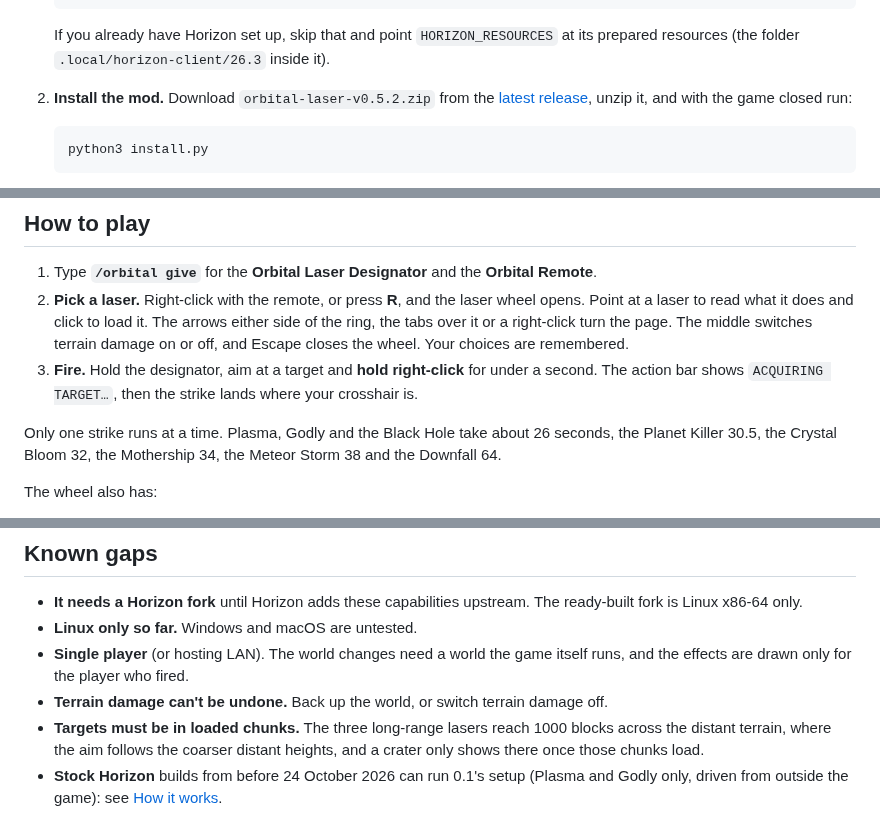
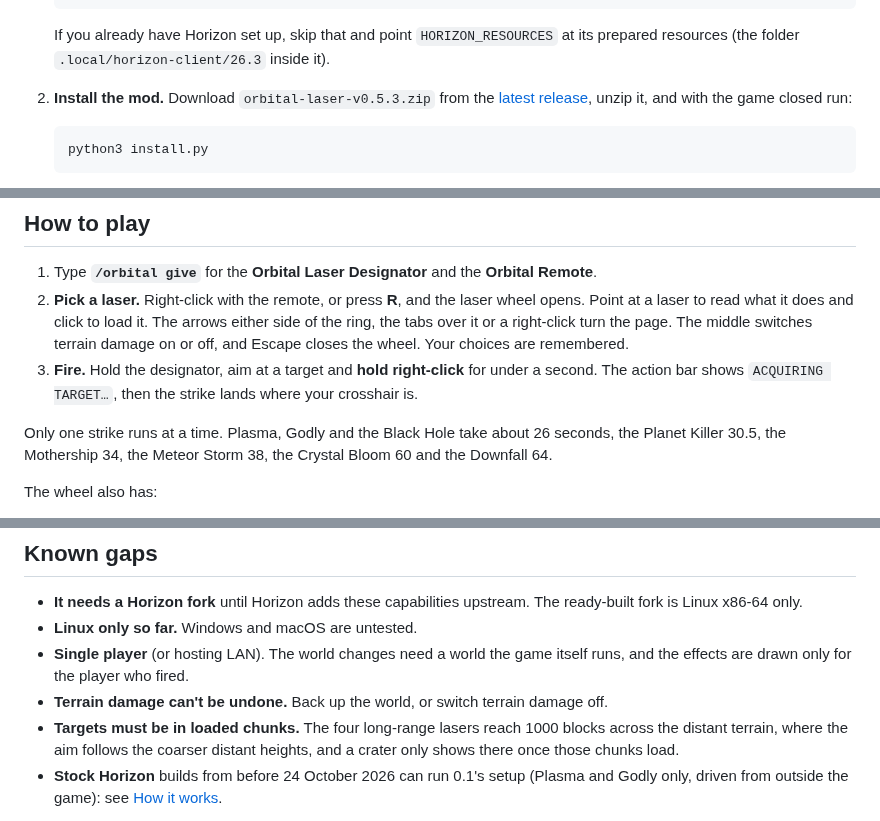
Before and after one commit to Stink-O/orbital-laser, a Markdown page: README.md, 3 parts joined by grey strips. Drawn GitHub-style.

````diff
--- a/README.md
+++ b/README.md
@@ -133,7 +136,7 @@ the Crystal Bloom reach 1000. [How it works](docs/HOW-IT-WORKS.md#the-lasers-in-
    If you already have Horizon set up, skip that and point `HORIZON_RESOURCES` at its prepared resources (the folder
    `.local/horizon-client/26.3` inside it).
 
-2. **Install the mod.** Download `orbital-laser-v0.5.2.zip` from the
+2. **Install the mod.** Download `orbital-laser-v0.5.3.zip` from the
    [latest release](https://github.com/Stink-O/orbital-laser/releases/latest), unzip it, and with the game closed run:
 
    ```sh
@@ -218,7 +221,7 @@ the reason on its row first.
    `ACQUIRING TARGET…`, then the strike lands where your crosshair is.
 
 Only one strike runs at a time. Plasma, Godly and the Black Hole take about 26 seconds, the Planet Killer 30.5, the
-Crystal Bloom 32, the Mothership 34, the Meteor Storm 38 and the Downfall 64.
+Mothership 34, the Meteor Storm 38, the Crystal Bloom 60 and the Downfall 64.
 
 The wheel also has:
 
@@ -266,7 +269,7 @@ Controls → Key Binds**, the *Orbital Laser* section at the bottom.
 - **Single player** (or hosting LAN). The world changes need a world the game itself runs, and the effects are drawn
   only for the player who fired.
 - **Terrain damage can't be undone.** Back up the world, or switch terrain damage off.
-- **Targets must be in loaded chunks.** The three long-range lasers reach 1000 blocks across the distant terrain, where
+- **Targets must be in loaded chunks.** The four long-range lasers reach 1000 blocks across the distant terrain, where
   the aim follows the coarser distant heights, and a crater only shows there once those chunks load.
 - **Stock Horizon** builds from before 24 October 2026 can run 0.1's setup (Plasma and Godly only, driven from outside
   the game): see [How it works](docs/HOW-IT-WORKS.md#stock-horizon).
````
Also changed, not shown: other parts of README.md (+19 -16 lines), docs/CHANGES.md (+19 -1 lines), docs/21-crystal-bloom-bloom.jpg (added), docs/22-crystal-bloom-prism.jpg (added), docs/23-crystal-bloom-detonation.jpg (added), docs/24-crystal-bloom-aftermath.jpg (added).
